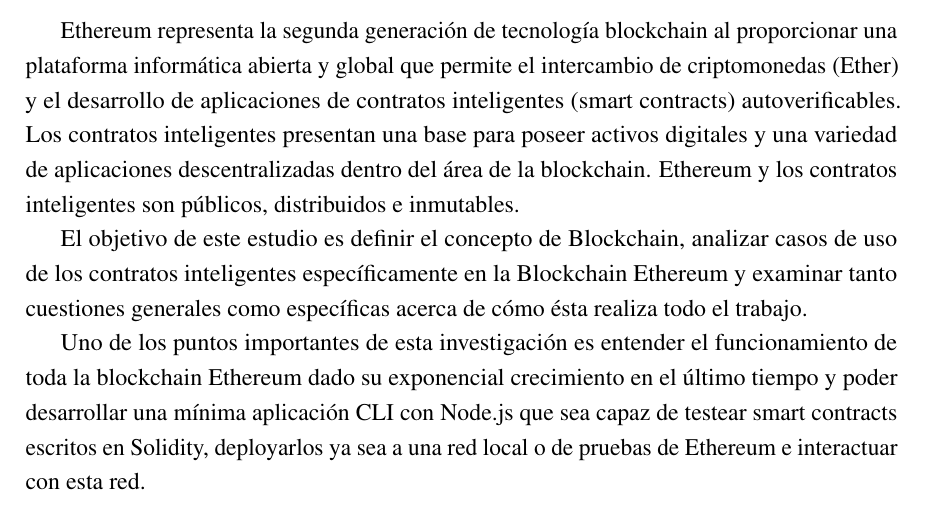
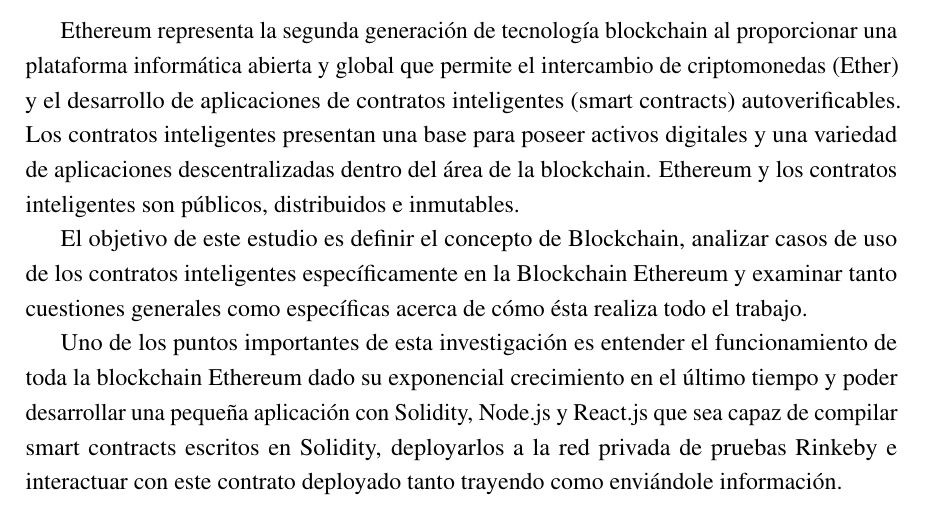
Before and after one commit to Lzok/ethereum-report, a LaTeX thesis (thesis.tex, which reads Abstract/abstract.tex): part of page 9 of 50, cut so that both start at the same text. Compiled offline with pdfLaTeX.

Commit message:
Modified abstract

```diff
--- a/Abstract/abstract.tex
+++ b/Abstract/abstract.tex
@@ -15,7 +15,7 @@
 
 Uno de los puntos importantes de esta investigación es entender el funcionamiento de toda la
 blockchain Ethereum dado su exponencial crecimiento en el último tiempo y poder desarrollar una
-mínima aplicación CLI con Node.js que sea capaz de testear smart contracts escritos en Solidity,
-deployarlos ya sea a una red local o de pruebas de Ethereum e interactuar con esta red.
+pequeña aplicación con Solidity, Node.js y React.js que sea capaz de compilar smart contracts escritos en Solidity,
+deployarlos a la red privada de pruebas Rinkeby e interactuar con este contrato deployado tanto trayendo como enviándole información.
 
 \end{abstract}
```
